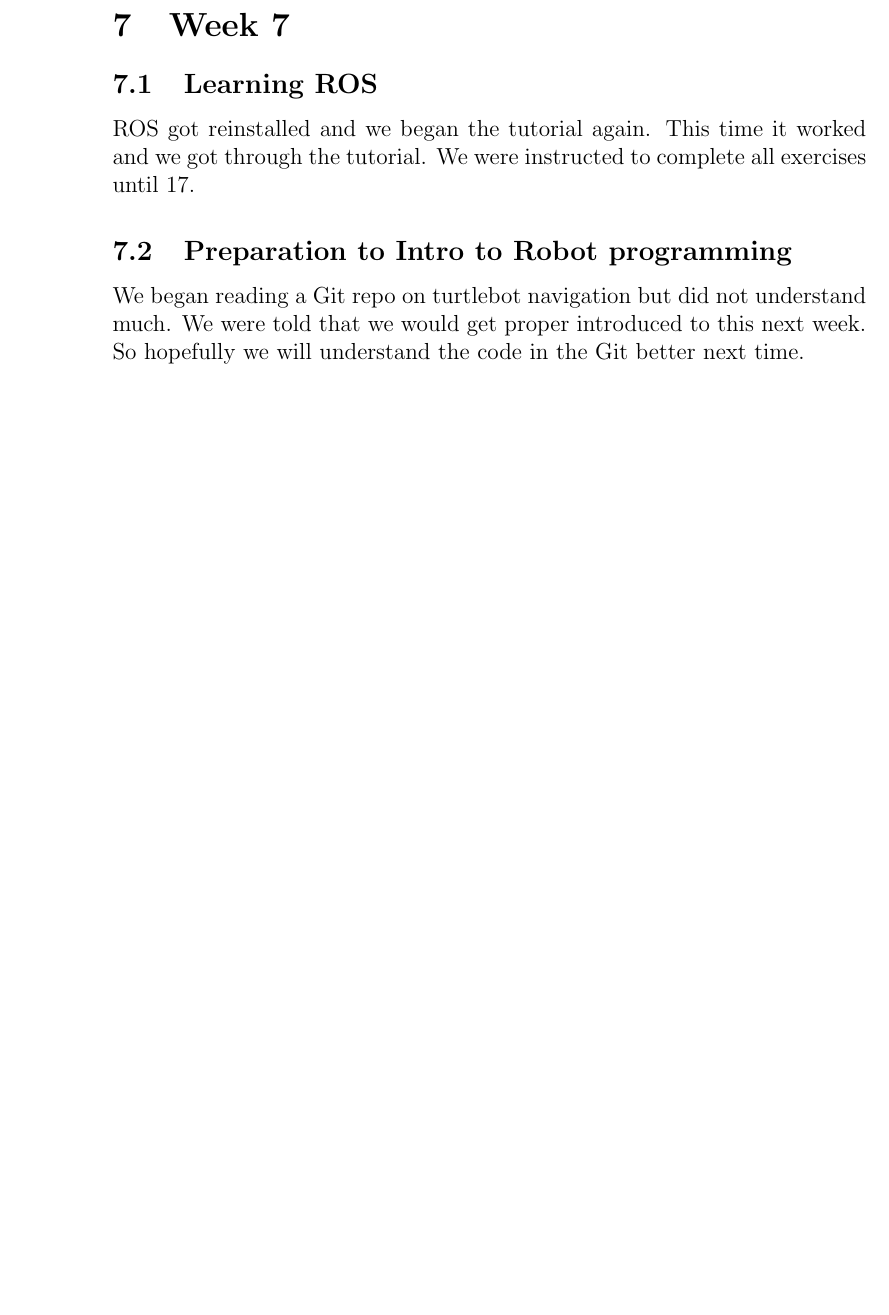
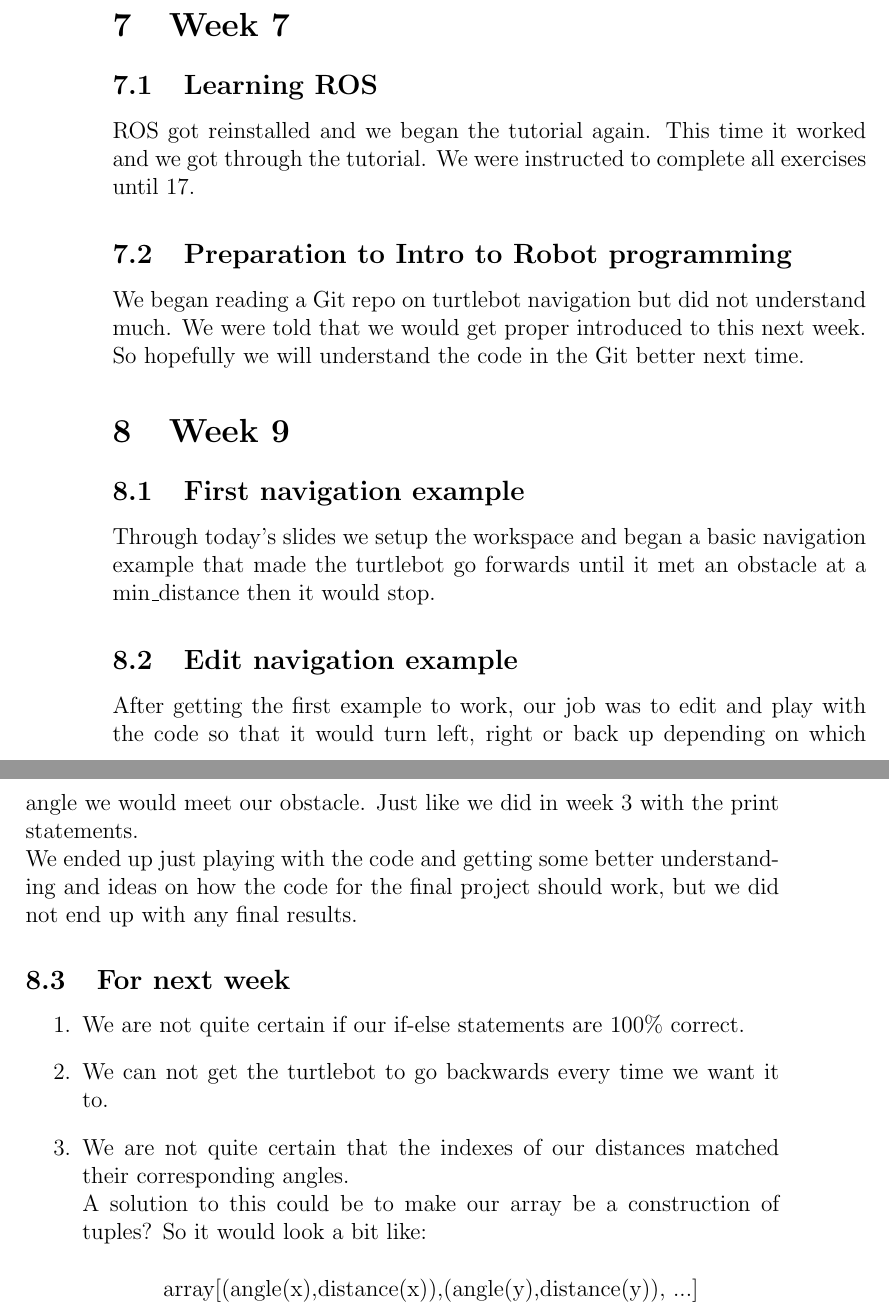
Before and after one commit to Andreas691667/Computer_project_I, a LaTeX document (Report/Log/Log.tex): part of page 6 of 6 before the commit and two parts of pages 6 and 7 of 7 after it, the two joined at a grey line, cut so that both start at the same text, the shorter picture padded with empty space. Compiled offline with pdfLaTeX.

Commit message:
Implemented Week 9

```diff
--- a/Report/Log/Log.tex
+++ b/Report/Log/Log.tex
@@ -86,4 +86,22 @@
     \subsection{Preparation to Intro to Robot programming}
         We began reading a Git repo on turtlebot navigation but did not understand much. We were told that we would get proper introduced to this next week. So hopefully we will understand the code in the Git better next time.
 
+\section{Week 9}
+    \subsection{First navigation example}
+        Through today's slides we setup the workspace and began a basic navigation example that made the turtlebot go forwards until it met an obstacle at a min\_distance then it would stop.
+
+    \subsection{Edit navigation example}
+        After getting the first example to work, our job was to edit and play with the code so that it would turn left, right or back up depending on which angle we would meet our obstacle. Just like we did in week 3 with the print statements.\\
+        We ended up just playing with the code and getting some better understanding and ideas on how the code for the final project should work, but we did not end up with any final results.
+
+    \subsection{For next week}
+        \begin{enumerate}
+            \item We are not quite certain if our if-else statements are 100\% correct.
+            \item We can not get the turtlebot to go backwards every time we want it to.
+            \item We are not quite certain that the indexes of our distances matched their corresponding angles. \\
+            A solution to this could be to make our array be a construction of tuples? So it would look a bit like:
+            \begin{center}
+                array[(angle(x),distance(x)),(angle(y),distance(y)), ...]
+            \end{center}
+        \end{enumerate}
 \end{document}
```
